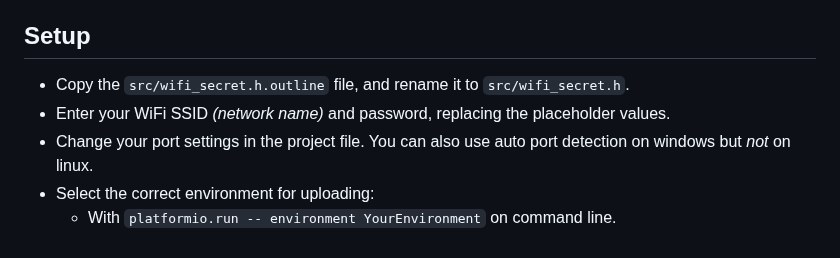
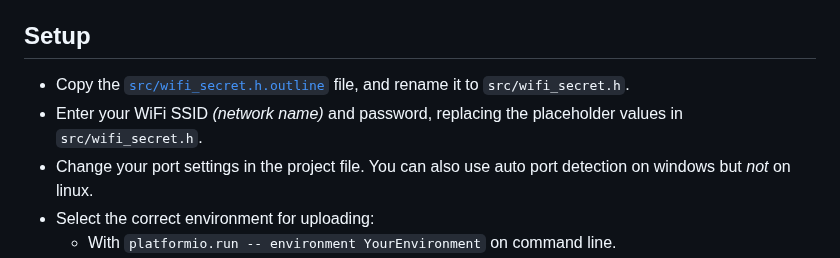
Before and after one commit to samunemeth/E-paper-Clock, a Markdown page: README.md, the part around one of its changes. Drawn GitHub-style.

```diff
--- a/README.md
+++ b/README.md
@@ -89,10 +89,10 @@ If you just want to look at the schematic, you can use the pdf.
 
 ## Setup
 
-  - Copy the `src/wifi_secret.h.outline` file,
+  - Copy the [`src/wifi_secret.h.outline`](src/wifi_secret.h.outline) file,
     and rename it to `src/wifi_secret.h`.
   - Enter your WiFi SSID *(network name)* and password,
-    replacing the placeholder values.
+    replacing the placeholder values in `src/wifi_secret.h`.
   - Change your port settings in the project file.
     You can also use auto port detection on windows but *not* on linux.
   - Select the correct environment for uploading:
```
Also changed, not shown: other parts of README.md (+1 -1 lines).
